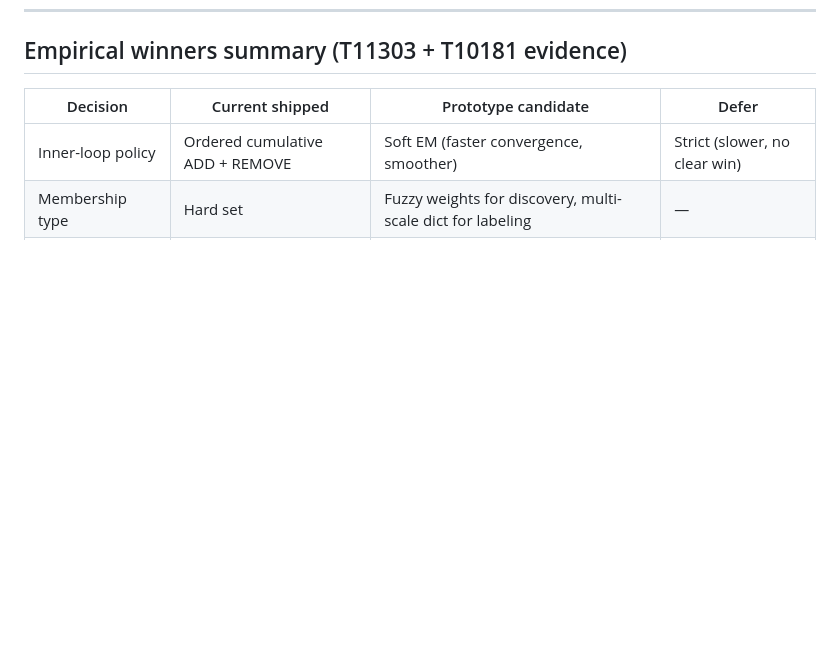
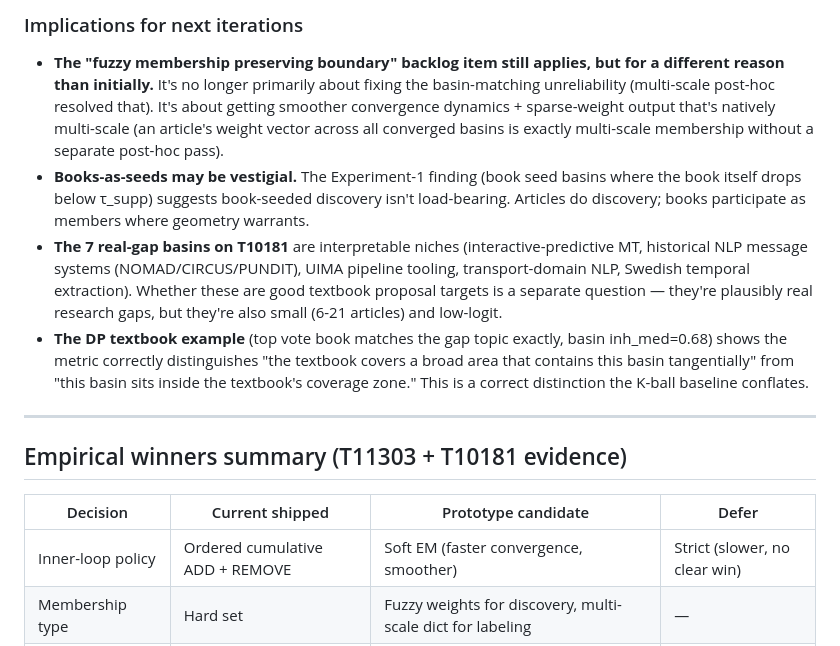
Before and after one commit to GeoffChurch/bookgap, a Markdown page: docs/coverage_design_tradeoffs.md, the part around one of its changes. GitHub-like rendering; blank space fills up the shorter version.

```diff
--- a/docs/coverage_design_tradeoffs.md
+++ b/docs/coverage_design_tradeoffs.md
@@ -175,3 +248,30 @@ Both labels are valid. The granularity choice determines which we surface to a r
+### Implications for next iterations
+
+- **The "fuzzy membership preserving boundary" backlog item still
+  applies, but for a different reason than initially.** It's no longer
+  primarily about fixing the basin-matching unreliability (multi-scale
+  post-hoc resolved that). It's about getting smoother convergence
+  dynamics + sparse-weight output that's natively multi-scale (an
+  article's weight vector across all converged basins is exactly
+  multi-scale membership without a separate post-hoc pass).
+- **Books-as-seeds may be vestigial.** The Experiment-1 finding (book
+  seed basins where the book itself drops below τ_supp) suggests
+  book-seeded discovery isn't load-bearing. Articles do discovery;
+  books participate as members where geometry warrants.
+- **The 7 real-gap basins on T10181** are interpretable niches
+  (interactive-predictive MT, historical NLP message systems
+  (NOMAD/CIRCUS/PUNDIT), UIMA pipeline tooling, transport-domain NLP,
+  Swedish temporal extraction). Whether these are good textbook
+  proposal targets is a separate question — they're plausibly real
+  research gaps, but they're also small (6-21 articles) and low-logit.
+- **The DP textbook example** (top vote book matches the gap topic
+  exactly, basin inh_med=0.68) shows the metric correctly distinguishes
+  "the textbook covers a broad area that contains this basin tangentially"
+  from "this basin sits inside the textbook's coverage zone." This is
+  a correct distinction the K-ball baseline conflates.
+
+---
+
 ## Empirical winners summary (T11303 + T10181 evidence)
 
 | Decision | Current shipped | Prototype candidate | Defer |
```
Also changed, not shown: other parts of docs/coverage_design_tradeoffs.md (+73 -0 lines).
